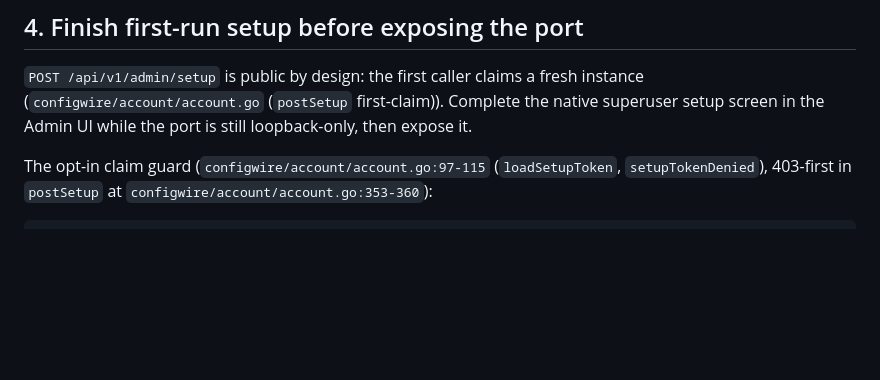
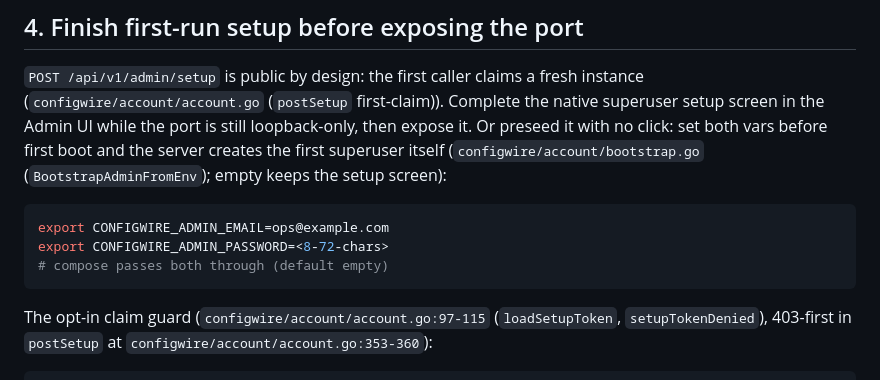
Before and after one commit to configwire/configwire, a Markdown page: docs/PRODUCTION.md, the part around the change. Drawn GitHub-style; blank space fills up the shorter version.

````diff
--- a/docs/PRODUCTION.md
+++ b/docs/PRODUCTION.md
@@ -80,7 +80,16 @@ internet, password strength as the only gate.
 `POST /api/v1/admin/setup` is public by design: the first caller
 claims a fresh instance (`configwire/account/account.go` (`postSetup` first-claim)).
 Complete the native superuser setup screen in the Admin UI while the
-port is still loopback-only, then expose it.
+port is still loopback-only, then expose it. Or preseed it with no
+click: set both vars before first boot and the server creates the
+first superuser itself (`configwire/account/bootstrap.go`
+(`BootstrapAdminFromEnv`); empty keeps the setup screen):
+
+```bash
+export CONFIGWIRE_ADMIN_EMAIL=ops@example.com
+export CONFIGWIRE_ADMIN_PASSWORD=<8-72-chars>
+# compose passes both through (default empty)
+```
 
 The opt-in claim guard (`configwire/account/account.go:97-115` (`loadSetupToken`,
 `setupTokenDenied`), 403-first in `postSetup` at `configwire/account/account.go:353-360`):
````
Also changed, not shown: README.md (+2 -0 lines).
